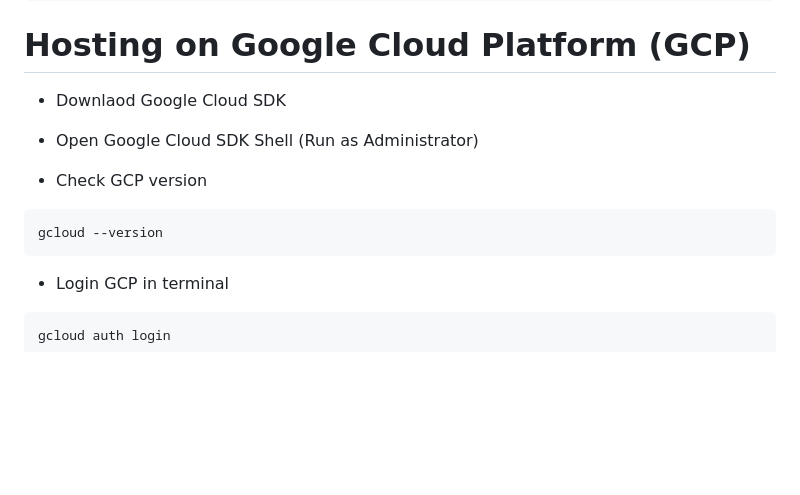
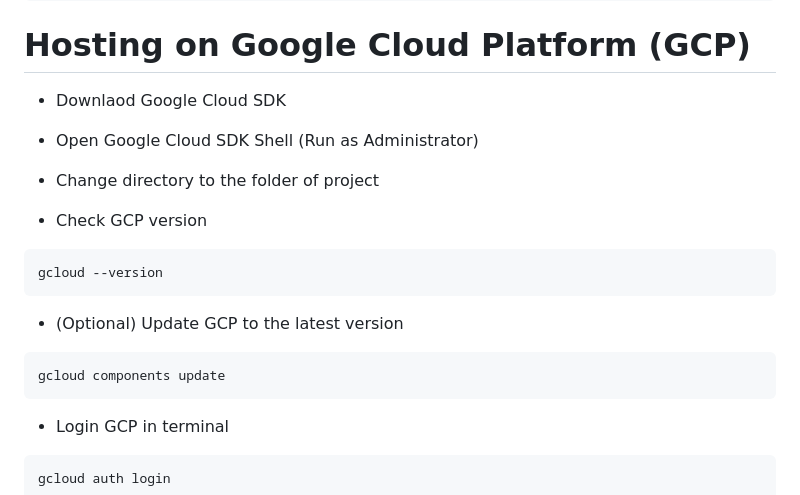
Before and after one commit to kaiicheng/Flask-E-Commerce-Project, a Markdown page: README.md, the part around the change. Rendered like a GitHub page; blank space fills up the shorter version.

````diff
--- a/README.md
+++ b/README.md
@@ -73,9 +73,16 @@ pip freeze > requirements.txt
 
 * Open Google Cloud SDK Shell (Run as Administrator)
 
+* Change directory to the folder of project
+
 * Check GCP version
 ```
 gcloud --version
+```
+
+* (Optional) Update GCP to the latest version
+```
+gcloud components update
 ```
 
 * Login GCP in terminal
````
